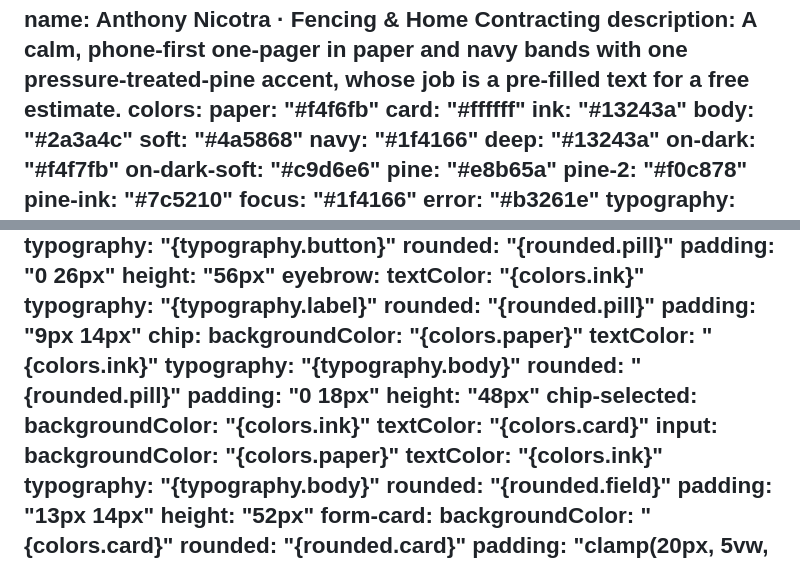
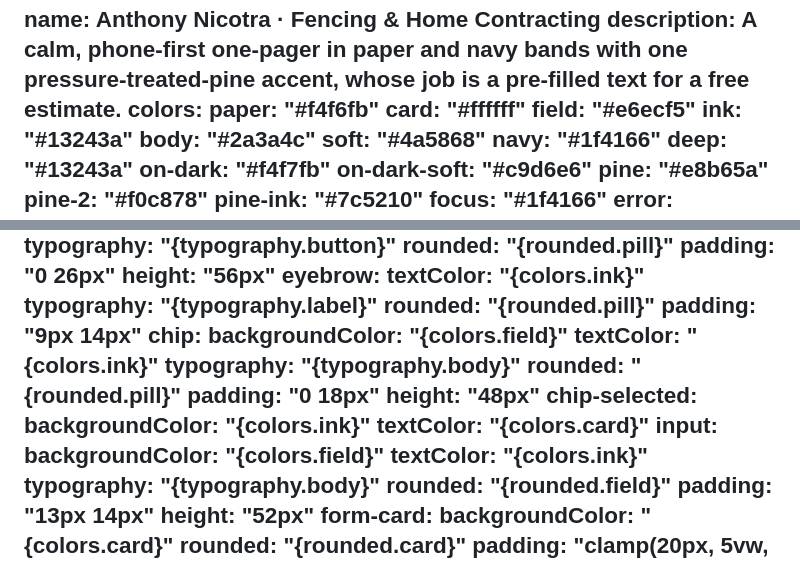
Before and after one commit to 10elizabethbell/anthonyNicotra, a Markdown page: DESIGN.md, 2 parts joined by grey strips. Rendered like a GitHub page.

Commit message:
Record the --field fill in DESIGN.md
Co-Authored-By: Claude Opus 5.5 (1M context) <noreply@anthropic.com>
Claude-Session: https://claude.ai/code/session_01QJ5TnSLDQg7xkfwSgdDRv1

```diff
--- a/DESIGN.md
+++ b/DESIGN.md
@@ -4,6 +4,7 @@ description: A calm, phone-first one-pager in paper and navy bands with one pres
 colors:
   paper: "#f4f6fb"
   card: "#ffffff"
+  field: "#e6ecf5"
   ink: "#13243a"
   body: "#2a3a4c"
   soft: "#4a5868"
@@ -91,7 +92,7 @@ components:
     rounded: "{rounded.pill}"
     padding: "9px 14px"
   chip:
-    backgroundColor: "{colors.paper}"
+    backgroundColor: "{colors.field}"
     textColor: "{colors.ink}"
     typography: "{typography.body}"
     rounded: "{rounded.pill}"
@@ -101,7 +102,7 @@ components:
     backgroundColor: "{colors.ink}"
     textColor: "{colors.card}"
   input:
-    backgroundColor: "{colors.paper}"
+    backgroundColor: "{colors.field}"
     textColor: "{colors.ink}"
     typography: "{typography.body}"
     rounded: "{rounded.field}"
```
